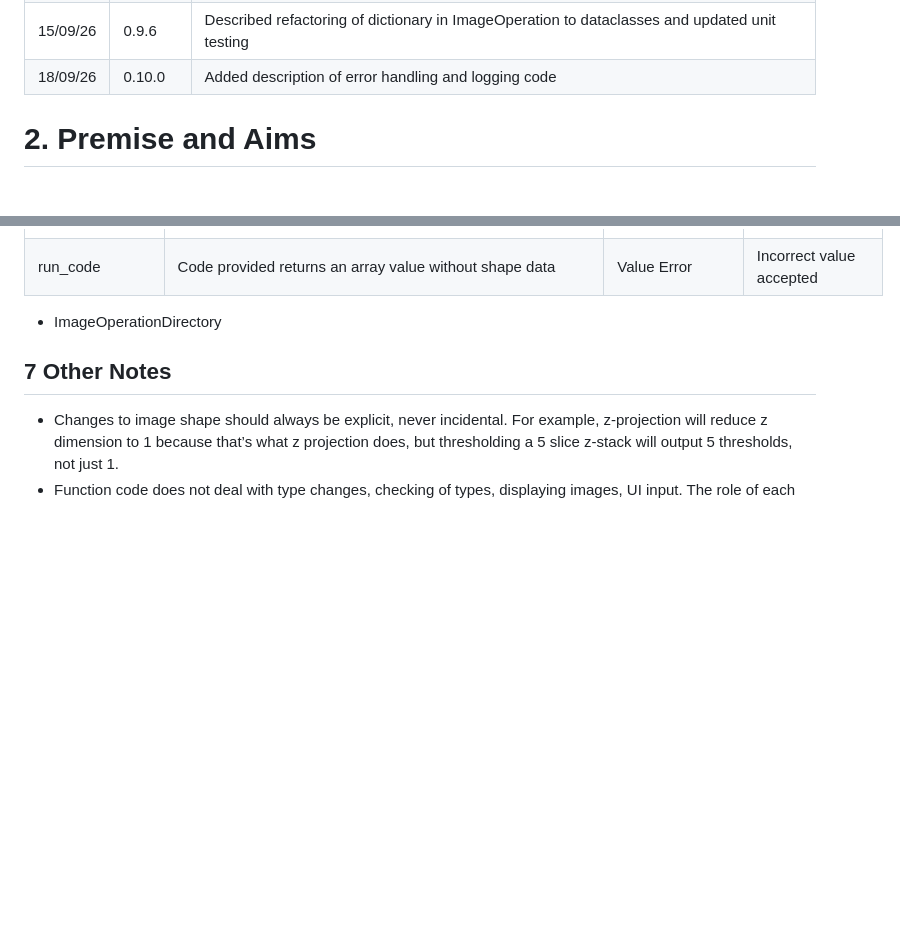
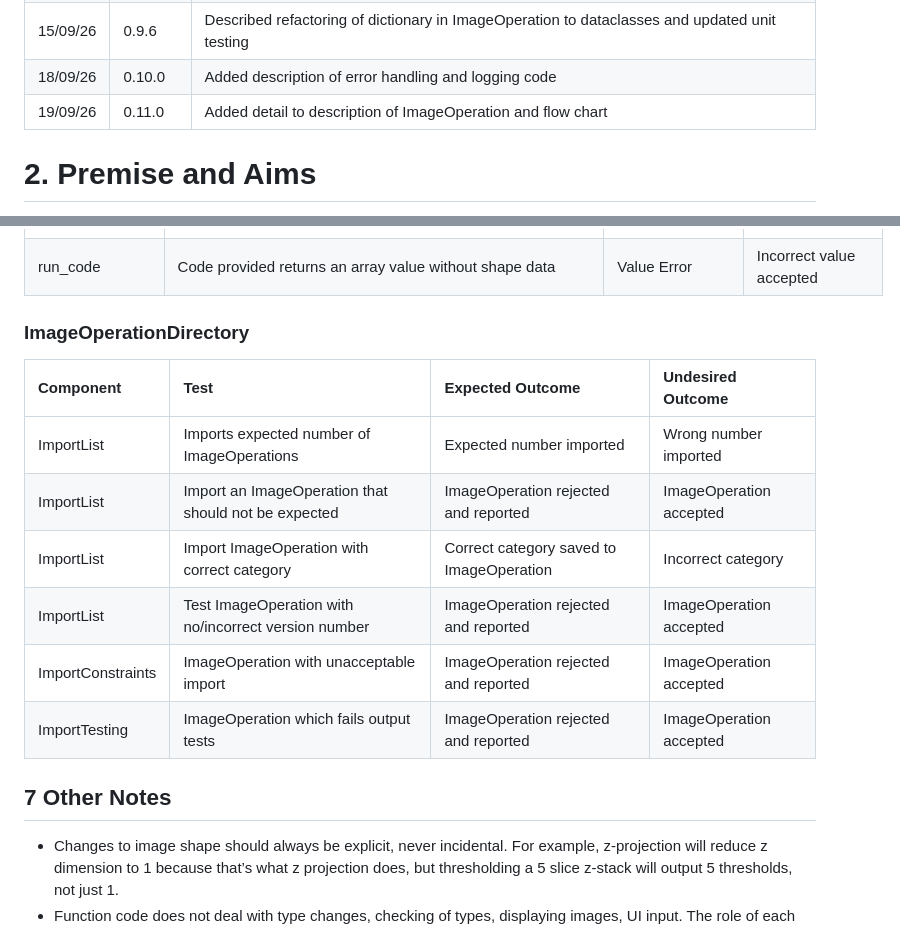
Before and after one commit to jason-morgan84/easy-image-analysis, a Markdown page: docs/Specification.md, 2 parts joined by grey strips. Rendered like a GitHub page; blank space fills up the shorter version.

Commit message:
docs: added unit testing to ImageOperationDirectory

```diff
--- a/docs/Specification.md
+++ b/docs/Specification.md
@@ -36,6 +36,8 @@
 |14/09/26|0.9.5|Documented run_code function in ImageOperation|
 |15/09/26|0.9.6|Described refactoring of dictionary in ImageOperation to dataclasses and updated unit testing|
 |18/09/26|0.10.0|Added description of error handling and logging code|
+|19/09/26|0.11.0|Added detail to description of ImageOperation and flow chart|
+
 
 # 2. Premise and Aims
 Over the last 10 years, a lot of my research has been based on image analysis. I have developed my own workflows using one or a combination of FIJI, Python and C#. With the ease of high-definition microscopy at various levels, thorough, repeatable and robust image analysis is becoming more and more important – even with the advent of AI, there will always be a role for classical image analysis. However, getting into analysing your own images can have quite a high barrier to entry. This is exacerbated by some of the weaknesses in the image analysis tools mentioned above:
@@ -541,9 +543,15 @@ For now, error messages are simply printed. This will be developed to saving to
 |run_code|Code provided returns a pixel_array with shape that doesn't match mapping and shape constraint data|Value Error|Incorrect value accepted|
 |run_code|Code provided returns an array value without shape data| Value Error | Incorrect value accepted|
 
-
-* ImageOperationDirectory
-
+### ImageOperationDirectory
+|Component  | Test  | Expected Outcome  | Undesired Outcome |
+|:--        |:--    |:--                |:--                |
+|ImportList|Imports expected number of ImageOperations| Expected number imported | Wrong number imported|
+|ImportList|Import an ImageOperation that should not be expected| ImageOperation rejected and reported | ImageOperation accepted|
+|ImportList|Import ImageOperation with correct category| Correct category saved to ImageOperation | Incorrect category|
+|ImportList|Test ImageOperation with no/incorrect version number|  ImageOperation rejected and reported | ImageOperation accepted|
+|ImportConstraints|ImageOperation with unacceptable import|  ImageOperation rejected and reported | ImageOperation accepted|
+|ImportTesting|ImageOperation which fails output tests|ImageOperation rejected and reported | ImageOperation accepted|
 
 
 
```
